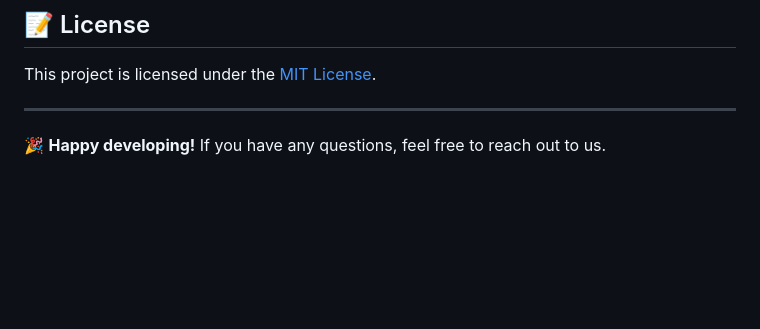
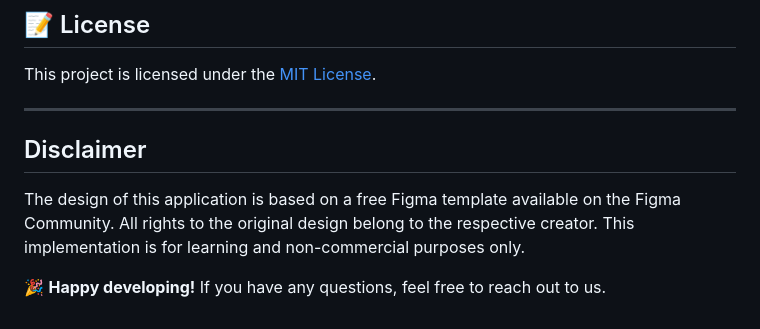
Before and after one commit to sh4dowByte/flutter_ui_messaging_app, a Markdown page: README.md, the part around the change. Rendered like a GitHub page; blank space fills up the shorter version.

```diff
--- a/README.md
+++ b/README.md
@@ -62,4 +62,8 @@ This project is licensed under the [MIT License](LICENSE).
 
 ---
 
+## Disclaimer
+
+The design of this application is based on a free Figma template available on the Figma Community. All rights to the original design belong to the respective creator. This implementation is for learning and non-commercial purposes only.
+
 🎉 **Happy developing!** If you have any questions, feel free to reach out to us.
```
